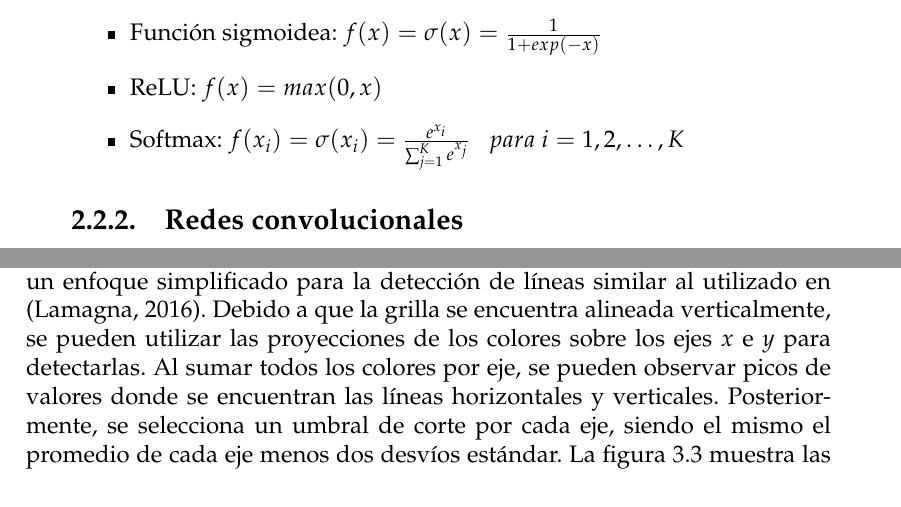
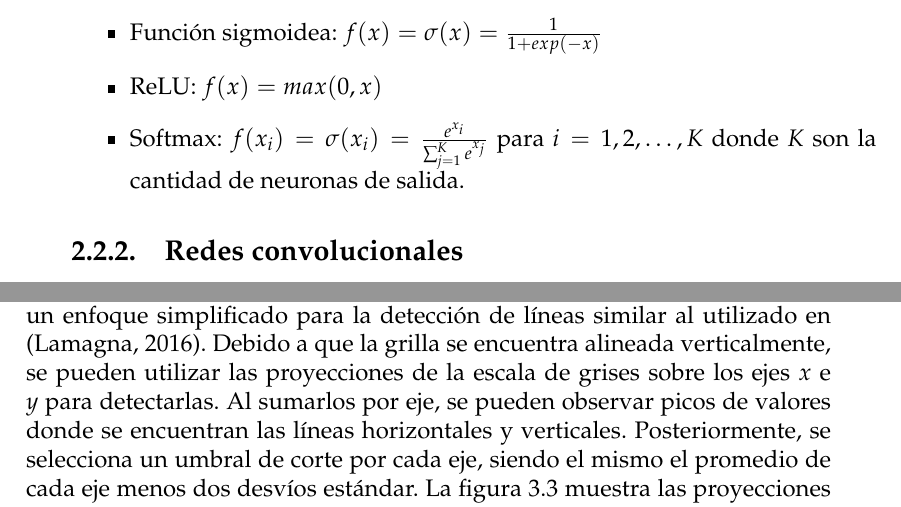
Before and after one commit to flianza/ocr-telegrams-with-domain-adaptation, a LaTeX thesis (docs/tesis/main.tex, which reads docs/tesis/chapters/chapter2.tex, docs/tesis/chapters/chapter3.tex): two parts of pages 20 and 37 of 70, joined at a grey line, cut so that both start at the same text. Compiled offline with pdfLaTeX.

Commit message:
Correcciones

```diff
--- a/docs/tesis/chapters/chapter2.tex
+++ b/docs/tesis/chapters/chapter2.tex
@@ -187,7 +187,8 @@ término de {\it bias}. Existen múltiples funciones de activación, las más co
     \item Tangente hiperbólica: $f(x) = tanh(x) = \frac{e^x - e^{-x}}{e^x + e^{-x}}$
     \item Función sigmoidea: $f(x) = \sigma(x) = \frac{1}{1+exp(-x)}$
     \item ReLU: $f(x) = max(0, x)$
-    \item Softmax: $f(x_i) = \sigma(x_i) = \frac{e^{x_{i}}}{\sum_{j=1}^K e^{x_{j}}} \ \ \ para\ i=1,2,\dots,K$
+    \item Softmax: $f(x_i) = \sigma(x_i) = \frac{e^{x_{i}}}{\sum_{j=1}^K e^{x_{j}}}$ para $i=1,2,\dots,K$ donde $K$ son la
+          cantidad de neuronas de salida.
 \end{itemize}
 
 \subsection{Redes convolucionales}
--- a/docs/tesis/chapters/chapter3.tex
+++ b/docs/tesis/chapters/chapter3.tex
@@ -97,9 +97,9 @@ La figura \ref{fig:etl-2-grilla} muestra la grilla extraída mediante este proce
 \subsection{Detección de líneas de la grilla de votos}
 Teniendo la grilla de votos separada del telegrama, se procede a detectar las líneas para poder extraer cada registro
 de la misma. Se optó por utilizar un enfoque simplificado para la detección de líneas similar al utilizado en \parencite{lamagna2016lectura}. Debido a que la grilla se encuentra alineada verticalmente, se pueden utilizar las
-proyecciones de los colores sobre los ejes $x$ e $y$ para detectarlas. Al sumar todos los colores por eje, se pueden
-observar picos de valores donde se encuentran las líneas horizontales y verticales. Posteriormente, se selecciona un
-umbral de corte por cada eje, siendo el mismo el promedio de cada eje menos dos desvíos estándar. La figura
+proyecciones de la escala de grises sobre los ejes $x$ e $y$ para detectarlas. Al sumarlos por eje, se pueden observar
+picos de valores donde se encuentran las líneas horizontales y verticales. Posteriormente, se selecciona un umbral de
+corte por cada eje, siendo el mismo el promedio de cada eje menos dos desvíos estándar. La figura
 \ref{fig:etl-3-proyecciones} muestra las proyecciones obtenidas con los umbrales por cada eje.
 
 \begin{figure}[H]
```
Also changed, not shown: docs/tesis/chapters/chapter2.tex (2 more changed lines).
